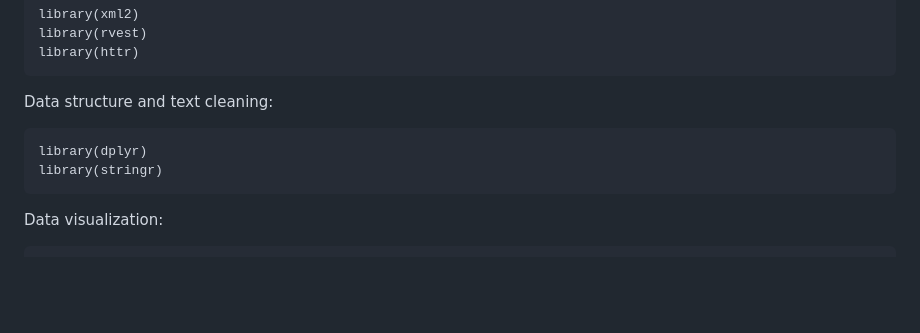
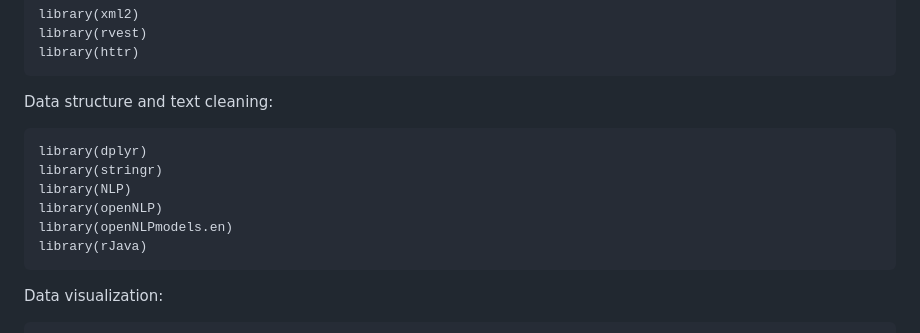
Before and after one commit to datalab-dev/ucd_library_libguide_chatbot, a Markdown page: README.md, the part around the change. Rendered like a GitHub page; blank space fills up the shorter version.

````diff
--- a/README.md
+++ b/README.md
@@ -45,6 +45,10 @@ Data structure and text cleaning:
 ```
 library(dplyr)
 library(stringr)
+library(NLP)
+library(openNLP)
+library(openNLPmodels.en)
+library(rJava)
 ```
 Data visualization:
 ```
````
